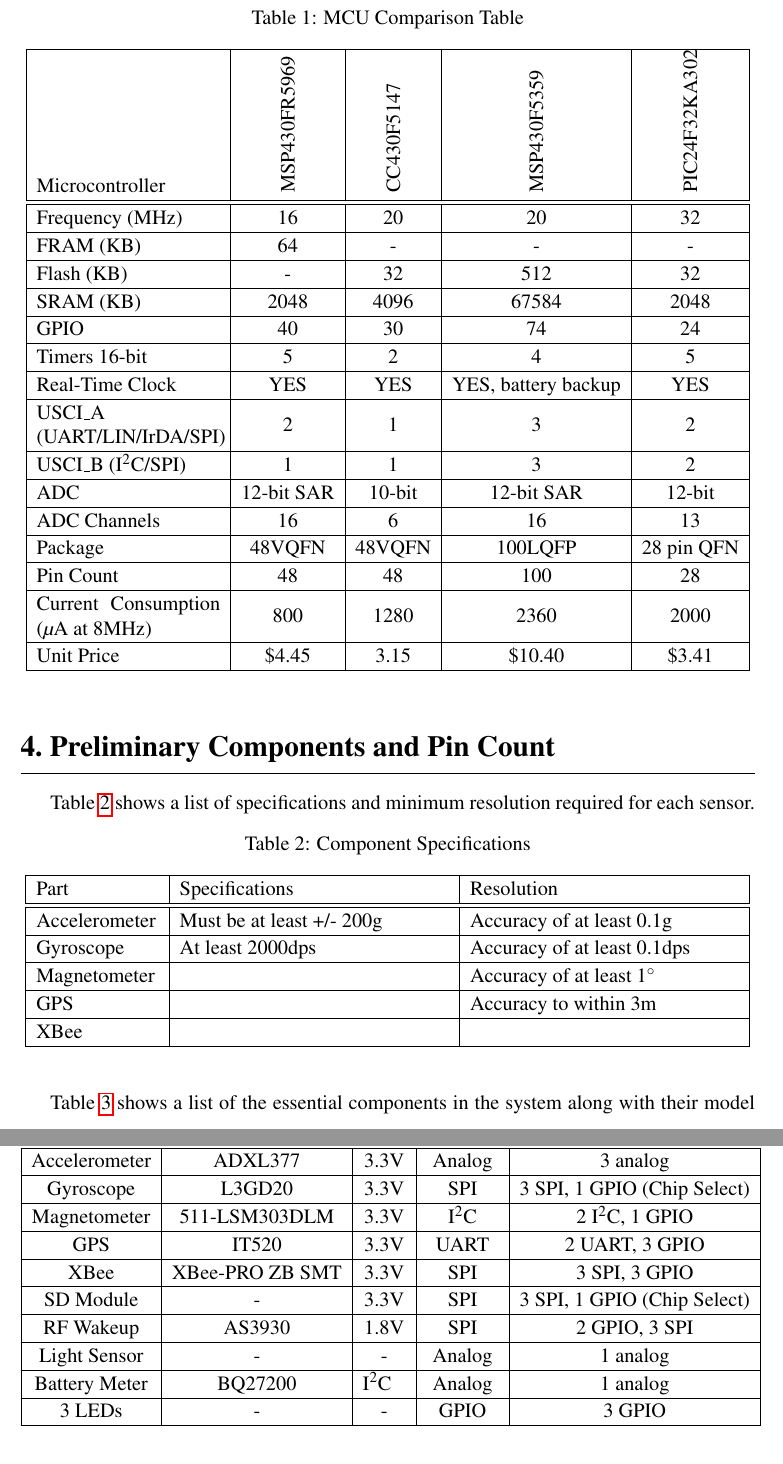
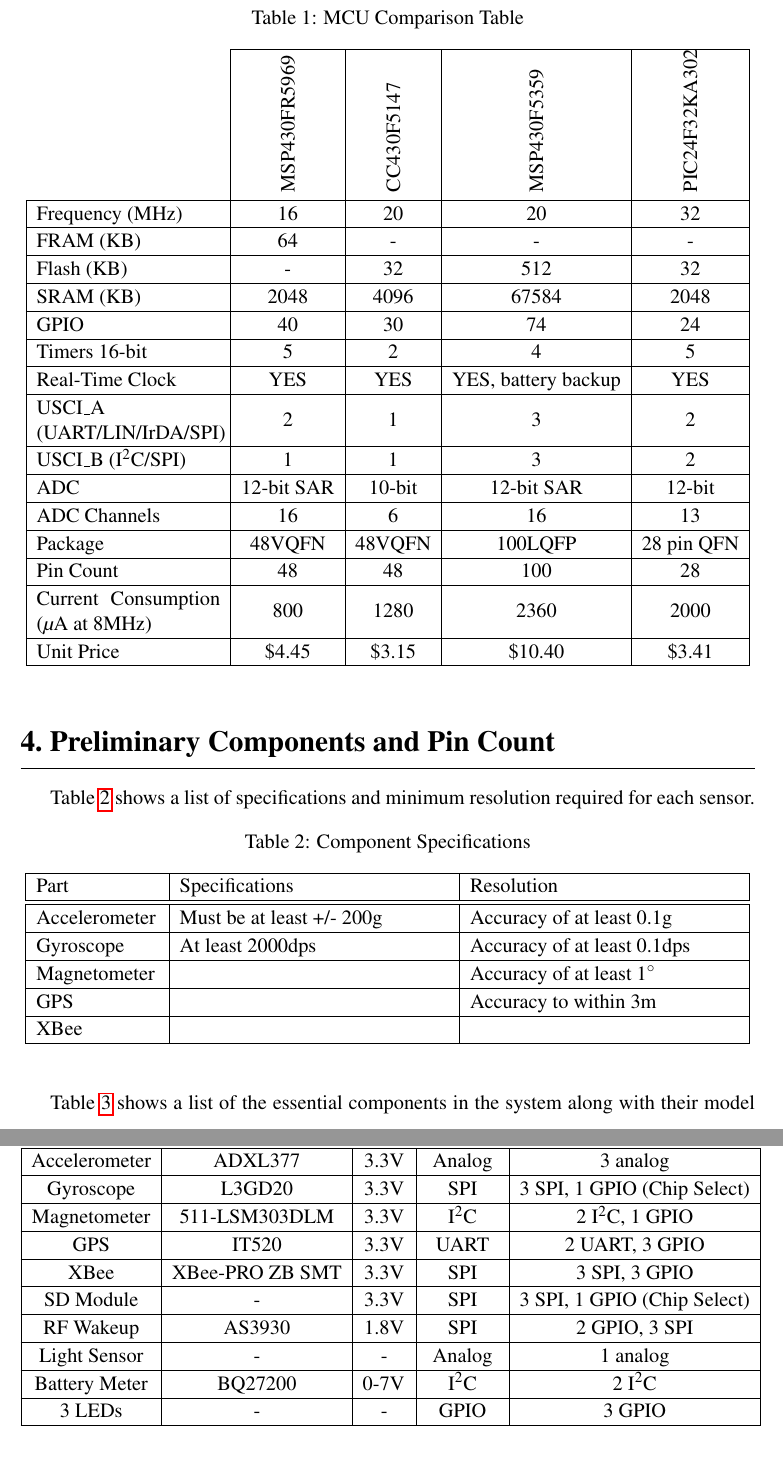
Before and after one commit to danysantiago/wave-sphere-reports, a LaTeX document (ProgressReport02/report.tex, which reads ProgressReport02/sec/componentPinCount.tex, ProgressReport02/sec/mcuSelection.tex): two parts of pages 7 and 8 of 19, joined at a grey line, cut so that both start at the same text. Compiled offline with pdfLaTeX.

Commit message:
Re-Fixed MCU selection table

```diff
--- a/ProgressReport02/sec/componentPinCount.tex
+++ b/ProgressReport02/sec/componentPinCount.tex
@@ -41,7 +41,7 @@
     SD Module &   \centering -    & \centering 3.3V  & SPI   & 3 SPI, 1 GPIO (Chip Select) \\ \hline
     RF Wakeup & AS3930 & \centering 1.8V  & SPI   & 2 GPIO, 3 SPI \\ \hline
     Light Sensor & \centering - & \centering - & Analog & 1 analog \\ \hline
-    Battery Meter & BQ27200 & I$^2$C & Analog & 1 analog \\ \hline
+    Battery Meter & BQ27200 & 0-7V & \centering I$^2$C & 2 I$^2$C \\ \hline
     3 LEDs & \centering - & \centering - & GPIO & 3 GPIO \\ \hline
 
     \end{tabular}%
--- a/ProgressReport02/sec/mcuSelection.tex
+++ b/ProgressReport02/sec/mcuSelection.tex
@@ -6,8 +6,8 @@
   \centering
   \caption{MCU Comparison Table}
     \begin{tabular}{|m{1.5in}|c|c|c|c|}
-    \hline
-    Microcontroller & \begin{sideways}MSP430FR5969 \end{sideways} &\begin{sideways} CC430F5147 \end{sideways}& \begin{sideways}MSP430F5359 \end{sideways}& \begin{sideways}PIC24F32KA302\end{sideways}\\ \hline
+    \cline{2-5}
+    \multicolumn{1}{c|}{} & \begin{sideways}MSP430FR5969 \end{sideways} &\begin{sideways} CC430F5147 \end{sideways}& \begin{sideways}MSP430F5359 \end{sideways}& \begin{sideways}PIC24F32KA302\end{sideways}\\
     \hline
     Frequency (MHz) & 16    & 20    & 20    & 32\\ \hline
     FRAM (KB) & 64    & -     & -     & -\\ \hline
@@ -23,7 +23,7 @@
     Package & 48VQFN & 48VQFN & 100LQFP & 28 pin QFN \\ \hline
     Pin Count & 48    & 48    & 100   & 28    \\ \hline
     Current Consumption ($\mu$A at 8MHz) & 800   & 1280  & 2360  & 2000  \\ \hline
-    Unit Price & \$4.45  & 3.15  & \$10.40 & \$3.41  \\ \hline
+    Unit Price & \$4.45  & \$3.15  & \$10.40 & \$3.41  \\ \hline
     \end{tabular}%
   \label{tab:mcuComp}%
 \end{table}%
```
